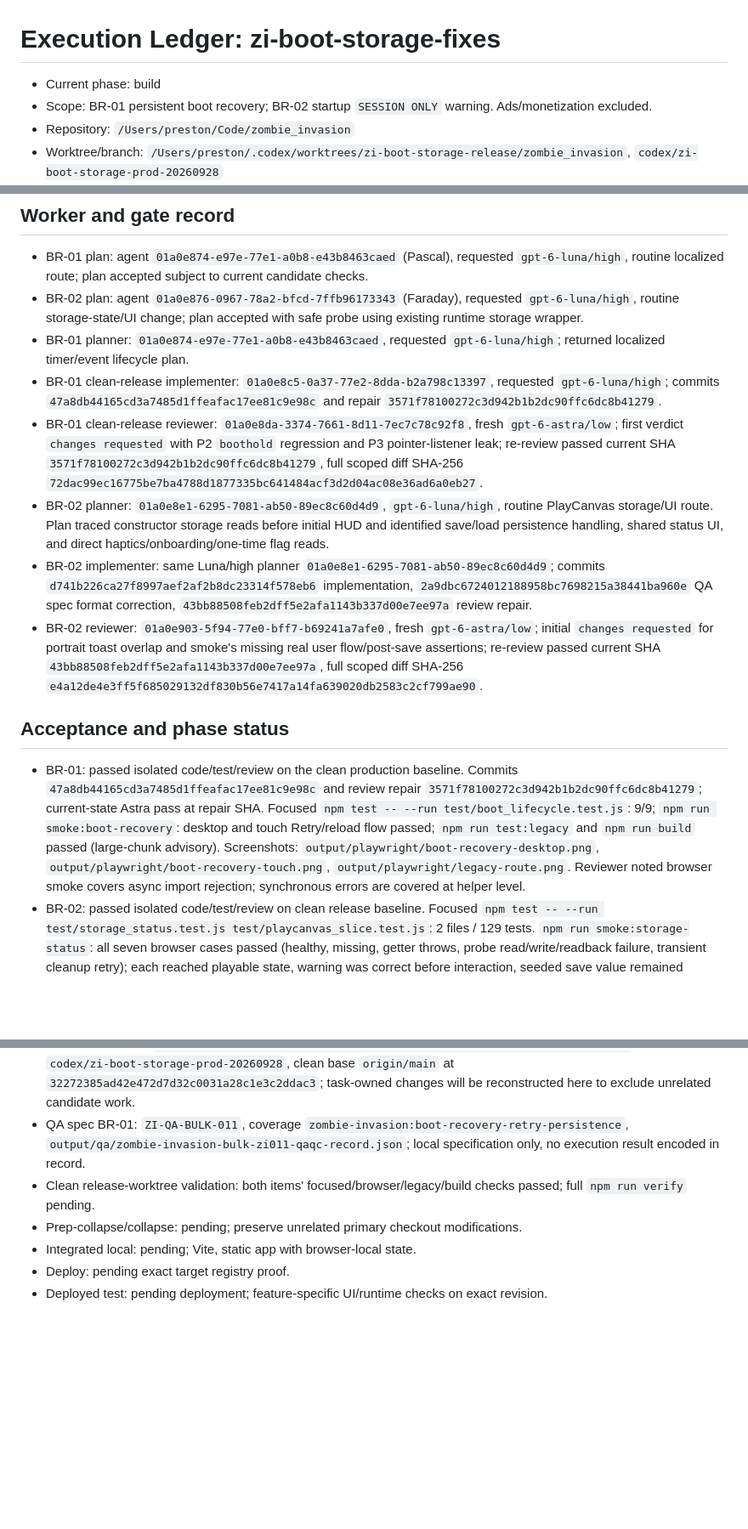
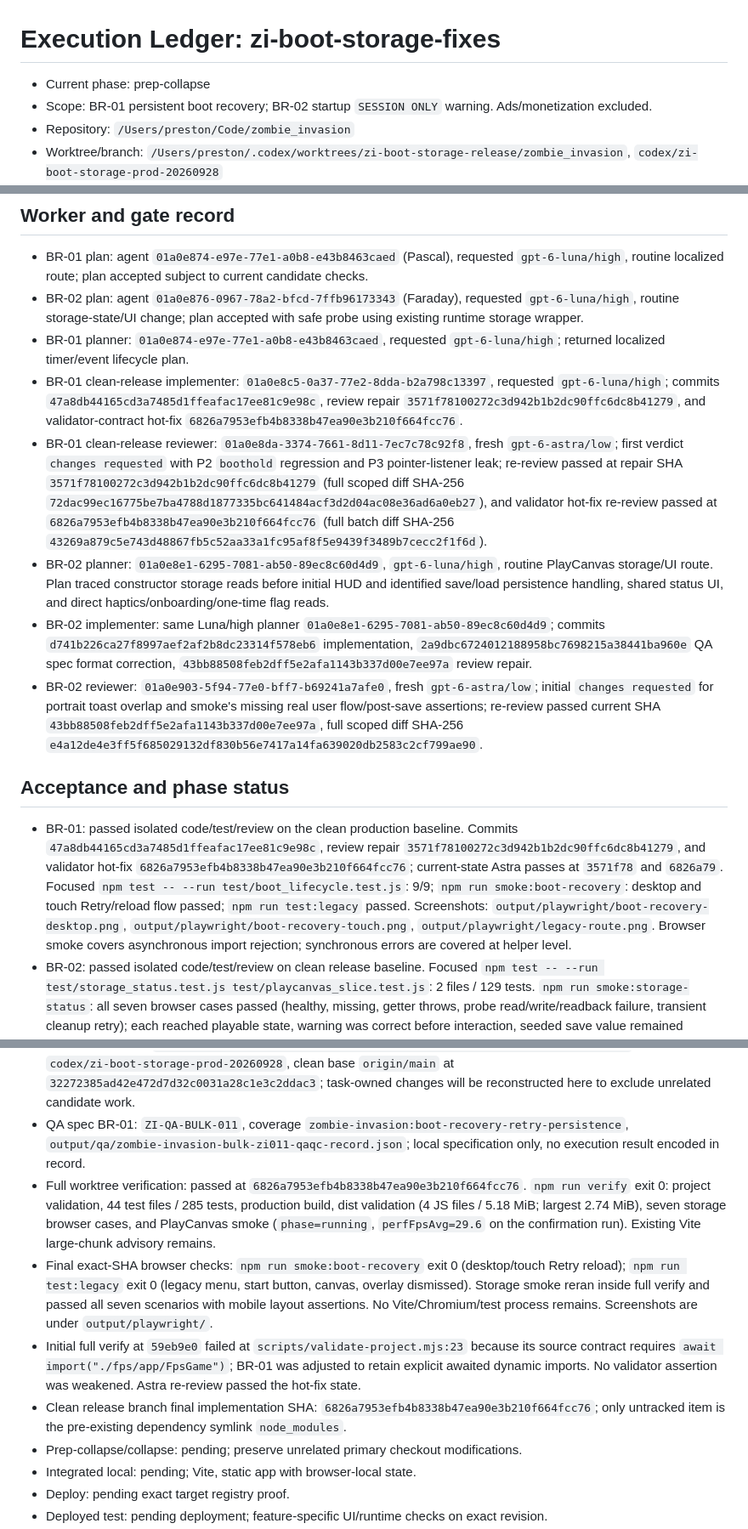
Before and after one commit to prestonpope192/zombie_invasion, a Markdown page: .codex/batches/zi-boot-storage-fixes-ledger.md, 3 parts joined by grey strips. Shown at 85% size. Drawn GitHub-style; blank space fills up the shorter version.

Commit message:
docs: record clean release verification

```diff
--- a/.codex/batches/zi-boot-storage-fixes-ledger.md
+++ b/.codex/batches/zi-boot-storage-fixes-ledger.md
@@ -1,6 +1,6 @@
 # Execution Ledger: zi-boot-storage-fixes
 
-- Current phase: build
+- Current phase: prep-collapse
 - Scope: BR-01 persistent boot recovery; BR-02 startup `SESSION ONLY` warning. Ads/monetization excluded.
 - Repository: `/Users/preston/Code/zombie_invasion`
 - Worktree/branch: `/Users/preston/.codex/worktrees/zi-boot-storage-release/zombie_invasion`, `codex/zi-boot-storage-prod-20260928`
@@ -16,22 +16,25 @@
 - BR-01 plan: agent `01a0e874-e97e-77e1-a0b8-e43b8463caed` (Pascal), requested `gpt-6-luna/high`, routine localized route; plan accepted subject to current candidate checks.
 - BR-02 plan: agent `01a0e876-0967-78a2-bfcd-7ffb96173343` (Faraday), requested `gpt-6-luna/high`, routine storage-state/UI change; plan accepted with safe probe using existing runtime storage wrapper.
 - BR-01 planner: `01a0e874-e97e-77e1-a0b8-e43b8463caed`, requested `gpt-6-luna/high`; returned localized timer/event lifecycle plan.
-- BR-01 clean-release implementer: `01a0e8c5-0a37-77e2-8dda-b2a798c13397`, requested `gpt-6-luna/high`; commits `47a8db44165cd3a7485d1ffeafac17ee81c9e98c` and repair `3571f78100272c3d942b1b2dc90ffc6dc8b41279`.
-- BR-01 clean-release reviewer: `01a0e8da-3374-7661-8d11-7ec7c78c92f8`, fresh `gpt-6-astra/low`; first verdict `changes requested` with P2 `boothold` regression and P3 pointer-listener leak; re-review passed current SHA `3571f78100272c3d942b1b2dc90ffc6dc8b41279`, full scoped diff SHA-256 `72dac99ec16775be7ba4788d1877335bc641484acf3d2d04ac08e36ad6a0eb27`.
+- BR-01 clean-release implementer: `01a0e8c5-0a37-77e2-8dda-b2a798c13397`, requested `gpt-6-luna/high`; commits `47a8db44165cd3a7485d1ffeafac17ee81c9e98c`, review repair `3571f78100272c3d942b1b2dc90ffc6dc8b41279`, and validator-contract hot-fix `6826a7953efb4b8338b47ea90e3b210f664fcc76`.
+- BR-01 clean-release reviewer: `01a0e8da-3374-7661-8d11-7ec7c78c92f8`, fresh `gpt-6-astra/low`; first verdict `changes requested` with P2 `boothold` regression and P3 pointer-listener leak; re-review passed at repair SHA `3571f78100272c3d942b1b2dc90ffc6dc8b41279` (full scoped diff SHA-256 `72dac99ec16775be7ba4788d1877335bc641484acf3d2d04ac08e36ad6a0eb27`), and validator hot-fix re-review passed at `6826a7953efb4b8338b47ea90e3b210f664fcc76` (full batch diff SHA-256 `43269a879c5e743d48867fb5c52aa33a1fc95af8f5e9439f3489b7cecc2f1f6d`).
 - BR-02 planner: `01a0e8e1-6295-7081-ab50-89ec8c60d4d9`, `gpt-6-luna/high`, routine PlayCanvas storage/UI route. Plan traced constructor storage reads before initial HUD and identified save/load persistence handling, shared status UI, and direct haptics/onboarding/one-time flag reads.
 - BR-02 implementer: same Luna/high planner `01a0e8e1-6295-7081-ab50-89ec8c60d4d9`; commits `d741b226ca27f8997aef2af2b8dc23314f578eb6` implementation, `2a9dbc6724012188958bc7698215a38441ba960e` QA spec format correction, `43bb88508feb2dff5e2afa1143b337d00e7ee97a` review repair.
 - BR-02 reviewer: `01a0e903-5f94-77e0-bff7-b69241a7afe0`, fresh `gpt-6-astra/low`; initial `changes requested` for portrait toast overlap and smoke's missing real user flow/post-save assertions; re-review passed current SHA `43bb88508feb2dff5e2afa1143b337d00e7ee97a`, full scoped diff SHA-256 `e4a12de4e3ff5f685029132df830b56e7417a14fa639020db2583c2cf799ae90`.
 
 ## Acceptance and phase status
 
-- BR-01: passed isolated code/test/review on the clean production baseline. Commits `47a8db44165cd3a7485d1ffeafac17ee81c9e98c` and review repair `3571f78100272c3d942b1b2dc90ffc6dc8b41279`; current-state Astra pass at repair SHA. Focused `npm test -- --run test/boot_lifecycle.test.js`: 9/9; `npm run smoke:boot-recovery`: desktop and touch Retry/reload flow passed; `npm run test:legacy` and `npm run build` passed (large-chunk advisory). Screenshots: `output/playwright/boot-recovery-desktop.png`, `output/playwright/boot-recovery-touch.png`, `output/playwright/legacy-route.png`. Reviewer noted browser smoke covers async import rejection; synchronous errors are covered at helper level.
+- BR-01: passed isolated code/test/review on the clean production baseline. Commits `47a8db44165cd3a7485d1ffeafac17ee81c9e98c`, review repair `3571f78100272c3d942b1b2dc90ffc6dc8b41279`, and validator hot-fix `6826a7953efb4b8338b47ea90e3b210f664fcc76`; current-state Astra passes at `3571f78` and `6826a79`. Focused `npm test -- --run test/boot_lifecycle.test.js`: 9/9; `npm run smoke:boot-recovery`: desktop and touch Retry/reload flow passed; `npm run test:legacy` passed. Screenshots: `output/playwright/boot-recovery-desktop.png`, `output/playwright/boot-recovery-touch.png`, `output/playwright/legacy-route.png`. Browser smoke covers asynchronous import rejection; synchronous errors are covered at helper level.
 - BR-02: passed isolated code/test/review on clean release baseline. Focused `npm test -- --run test/storage_status.test.js test/playcanvas_slice.test.js`: 2 files / 129 tests. `npm run smoke:storage-status`: all seven browser cases passed (healthy, missing, getter throws, probe read/write/readback failure, transient cleanup retry); each reached playable state, warning was correct before interaction, seeded save value remained unchanged, and no probe key remained. Real onboarding/menu/gameplay start, later save-write failure through `restartAndStart`, running state, mobile warning bounds, and toast/objective non-overlap are covered. `npm run smoke:boot-recovery`, `npm run test:legacy`, and `npm run build` passed (large-chunk advisory). Current Astra pass at `43bb88508feb2dff5e2afa1143b337d00e7ee97a`. QA spec `ZI-QA-BULK-010`, coverage `zombie-invasion:session-only-storage-startup`, at `output/qa/zombie-invasion-bulk-zi010-qaqc-record.json`.
 - Prepare: passed; isolated worktree created on `codex/zi-boot-storage-fixes-20260928`, manifest/ledger commits `71eb25031f22e407fefeef9cb38c545d6befd8ac` and `02223073dd786eda0bec62cffcf75e12726ecd38`; dependency symlink uses existing root `node_modules` (Vite 7.3.5, Vitest 3.2.6; local runtime Node 26 although package expects Node 22); Vite `http://127.0.0.1:5192/` returned HTTP 200. Baseline focused `npm test -- --run test/runtime_recovery.test.js`: 1 file / 6 tests passed.
 - Isolated candidate validation: `npm run verify` passed at `f308a23e3ff022cc1b0a0ee6750808661969e198` plus scoped BR-02 delta `3c78c1ffe2ab20a86e2fd9a3d56d17bc22f7f523dc9dcbc67ee1ce0e9275ff16`: project validation, 45 test files / 307 tests, production build, dist validation, PlayCanvas smoke. Smoke reported `persistence=saved`, running phase, `perfFpsAvg=31.6`; screenshot `output/playcanvas-slice-smoke.png`. This copied dirty candidate includes unrelated changes and is evidence only, not a release source. Its Vite PID `97535` was stopped.
 - Polish: not applicable; BR-01 controls the boot recovery overlay after initialization failure, while BR-02 controls the normal playable HUD. The error surface replaces HUD/play state on failure, so the two behaviors do not share a visible layout or state transition.
 - Release worktree: `/Users/preston/.codex/worktrees/zi-boot-storage-release/zombie_invasion`, branch `codex/zi-boot-storage-prod-20260928`, clean base `origin/main` at `32272385ad42e472d7d32c0031a28c1e3c2ddac3`; task-owned changes will be reconstructed here to exclude unrelated candidate work.
 - QA spec BR-01: `ZI-QA-BULK-011`, coverage `zombie-invasion:boot-recovery-retry-persistence`, `output/qa/zombie-invasion-bulk-zi011-qaqc-record.json`; local specification only, no execution result encoded in record.
-- Clean release-worktree validation: both items' focused/browser/legacy/build checks passed; full `npm run verify` pending.
+- Full worktree verification: passed at `6826a7953efb4b8338b47ea90e3b210f664fcc76`. `npm run verify` exit 0: project validation, 44 test files / 285 tests, production build, dist validation (4 JS files / 5.18 MiB; largest 2.74 MiB), seven storage browser cases, and PlayCanvas smoke (`phase=running`, `perfFpsAvg=29.6` on the confirmation run). Existing Vite large-chunk advisory remains.
+- Final exact-SHA browser checks: `npm run smoke:boot-recovery` exit 0 (desktop/touch Retry reload); `npm run test:legacy` exit 0 (legacy menu, start button, canvas, overlay dismissed). Storage smoke reran inside full verify and passed all seven scenarios with mobile layout assertions. No Vite/Chromium/test process remains. Screenshots are under `output/playwright/`.
+- Initial full verify at `59eb9e0` failed at `scripts/validate-project.mjs:23` because its source contract requires `await import("./fps/app/FpsGame")`; BR-01 was adjusted to retain explicit awaited dynamic imports. No validator assertion was weakened. Astra re-review passed the hot-fix state.
+- Clean release branch final implementation SHA: `6826a7953efb4b8338b47ea90e3b210f664fcc76`; only untracked item is the pre-existing dependency symlink `node_modules`.
 - Prep-collapse/collapse: pending; preserve unrelated primary checkout modifications.
 - Integrated local: pending; Vite, static app with browser-local state.
 - Deploy: pending exact target registry proof.
```
Also changed, not shown: other parts of .codex/batches/zi-boot-storage-fixes-ledger.md (+1 -1 lines), .codex/batches/zi-boot-storage-fixes.md (+4 -2 lines).
